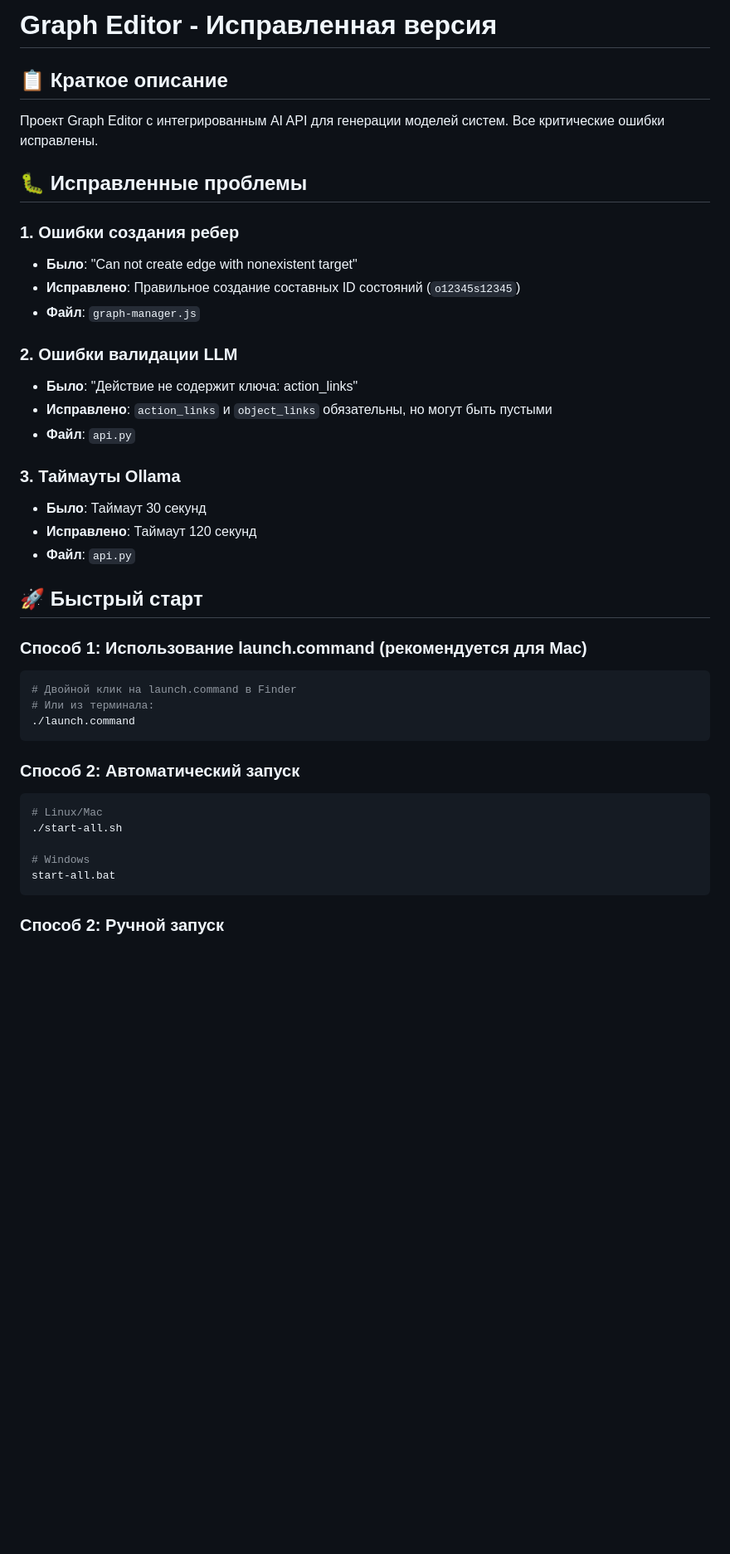
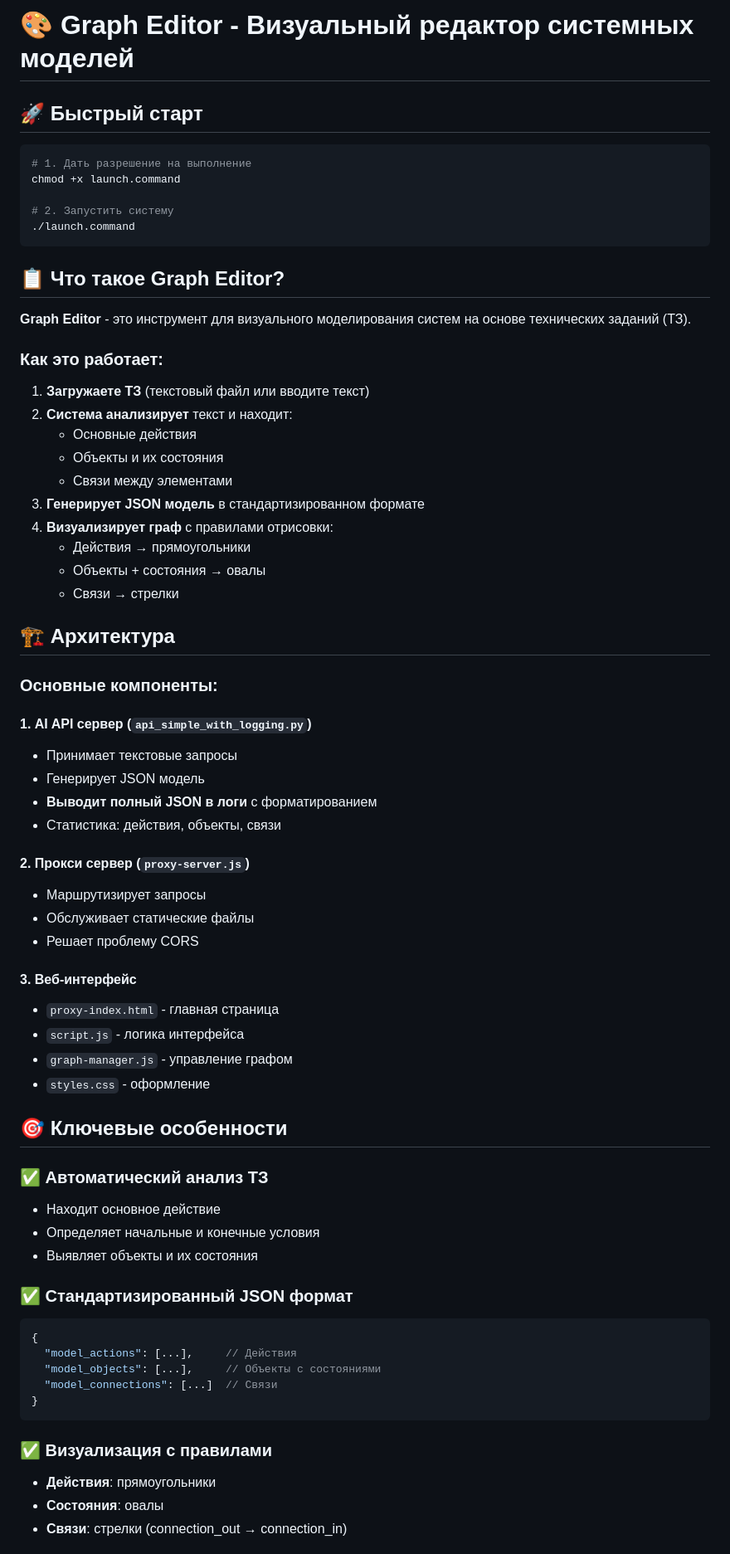
Before and after one commit to WorkWithoutDrama/GraphEditor-Copy, a Markdown page: README.md, the part around one of its changes. Shown at 83% size. GitHub-like rendering; blank space fills up the shorter version.

````diff
--- a/README.md
+++ b/README.md
@@ -1,43 +1,70 @@
-# Graph Editor - Исправленная версия
-
-## 📋 Краткое описание
-
-Проект Graph Editor с интегрированным AI API для генерации моделей систем. Все критические ошибки исправлены.
-
-## 🐛 Исправленные проблемы
-
-### **1. Ошибки создания ребер**
-- **Было**: "Can not create edge with nonexistent target"
-- **Исправлено**: Правильное создание составных ID состояний (`o12345s12345`)
-- **Файл**: `graph-manager.js`
-
-### **2. Ошибки валидации LLM**
-- **Было**: "Действие не содержит ключа: action_links"
-- **Исправлено**: `action_links` и `object_links` обязательны, но могут быть пустыми
-- **Файл**: `api.py`
-
-### **3. Таймауты Ollama**
-- **Было**: Таймаут 30 секунд
-- **Исправлено**: Таймаут 120 секунд
-- **Файл**: `api.py`
+# 🎨 Graph Editor - Визуальный редактор системных моделей
 
 ## 🚀 Быстрый старт
 
-### **Способ 1: Использование launch.command (рекомендуется для Mac)**
 ```bash
-# Двойной клик на launch.command в Finder
-# Или из терминала:
+# 1. Дать разрешение на выполнение
+chmod +x launch.command
+
+# 2. Запустить систему
 ./launch.command
 ```
 
-### **Способ 2: Автоматический запуск**
-```bash
-# Linux/Mac
-./start-all.sh
+## 📋 Что такое Graph Editor?
 
-# Windows
-start-all.bat
+**Graph Editor** - это инструмент для визуального моделирования систем на основе технических заданий (ТЗ).
+
+### Как это работает:
+1. **Загружаете ТЗ** (текстовый файл или вводите текст)
+2. **Система анализирует** текст и находит:
+   - Основные действия
+   - Объекты и их состояния
+   - Связи между элементами
+3. **Генерирует JSON модель** в стандартизированном формате
+4. **Визуализирует граф** с правилами отрисовки:
+   - Действия → прямоугольники
+   - Объекты + состояния → овалы
+   - Связи → стрелки
+
+## 🏗️ Архитектура
+
+### Основные компоненты:
+
+#### 1. **AI API сервер** (`api_simple_with_logging.py`)
+- Принимает текстовые запросы
+- Генерирует JSON модель
+- **Выводит полный JSON в логи** с форматированием
+- Статистика: действия, объекты, связи
+
+#### 2. **Прокси сервер** (`proxy-server.js`)
+- Маршрутизирует запросы
+- Обслуживает статические файлы
+- Решает проблему CORS
+
+#### 3. **Веб-интерфейс**
+- `proxy-index.html` - главная страница
+- `script.js` - логика интерфейса
+- `graph-manager.js` - управление графом
+- `styles.css` - оформление
+
+## 🎯 Ключевые особенности
+
+### ✅ Автоматический анализ ТЗ
+- Находит основное действие
+- Определяет начальные и конечные условия
+- Выявляет объекты и их состояния
+
+### ✅ Стандартизированный JSON формат
+```json
+{
+  "model_actions": [...],     // Действия
+  "model_objects": [...],     // Объекты с состояниями
+  "model_connections": [...]  // Связи
+}
 ```
 
-### **Способ 2: Ручной запуск**
+### ✅ Визуализация с правилами
+- **Действия**: прямоугольники
+- **Состояния**: овалы
+- **Связи**: стрелки (connection_out → connection_in)
 
````
Also changed, not shown: other parts of README.md (+101 -96 lines).
